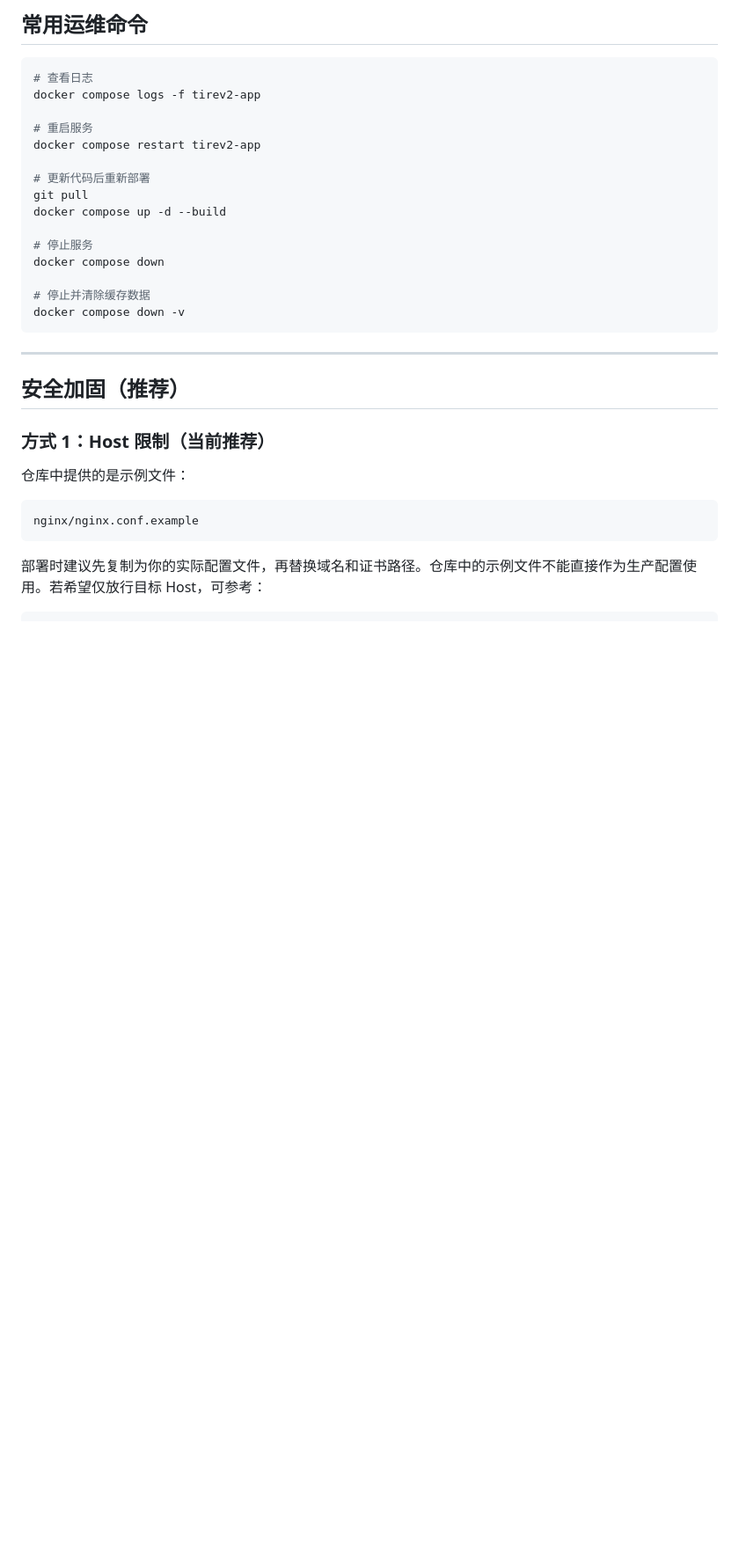
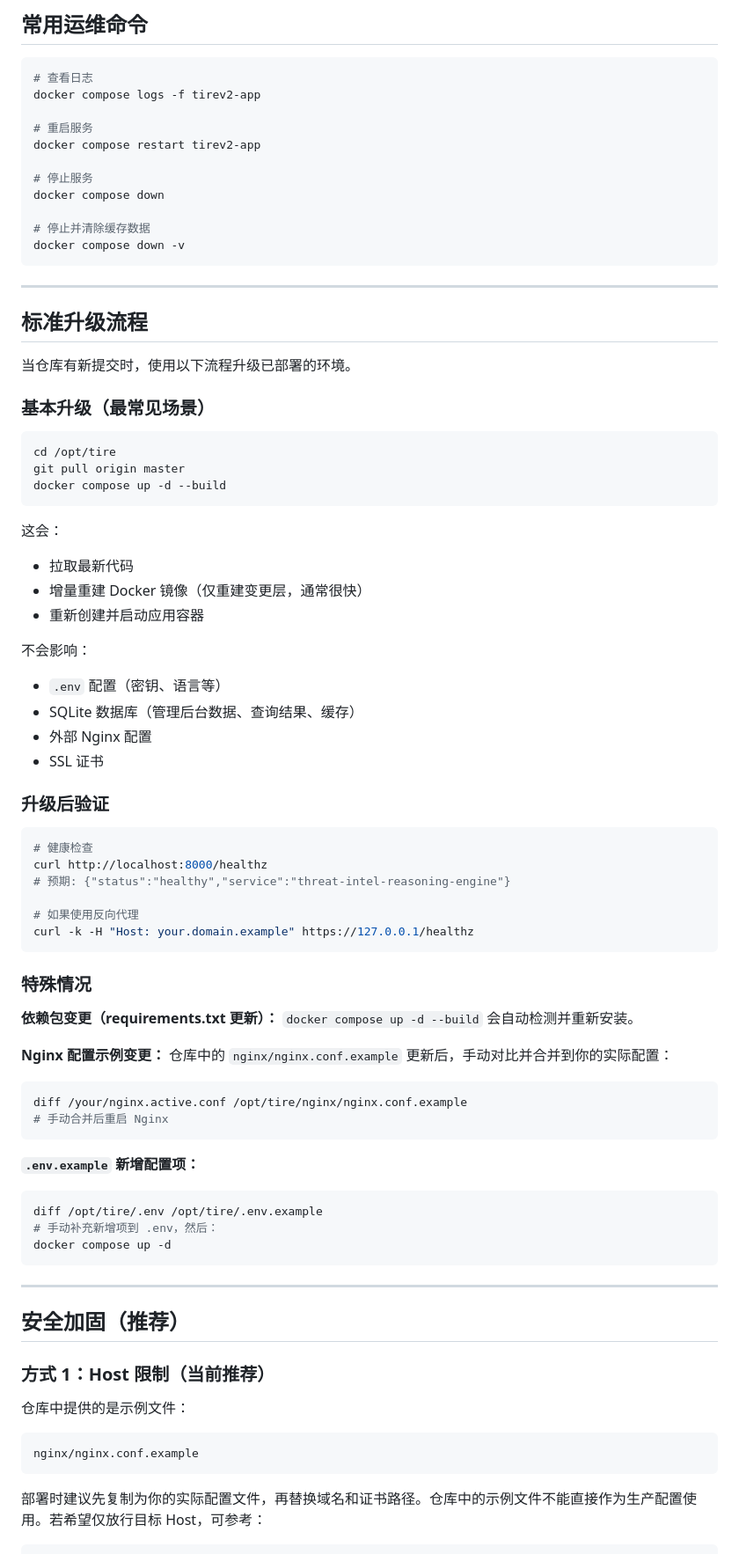
Before and after one commit to kylecui/ipit, a Markdown page: docs/DEPLOY.md, the part around the change. Shown at 88% size. Drawn GitHub-style; blank space fills up the shorter version.

````diff
--- a/docs/DEPLOY.md
+++ b/docs/DEPLOY.md
@@ -277,15 +277,66 @@ docker compose logs -f tirev2-app
 # 重启服务
 docker compose restart tirev2-app
 
-# 更新代码后重新部署
-git pull
-docker compose up -d --build
-
 # 停止服务
 docker compose down
 
 # 停止并清除缓存数据
 docker compose down -v
+```
+
+---
+
+## 标准升级流程
+
+当仓库有新提交时，使用以下流程升级已部署的环境。
+
+### 基本升级（最常见场景）
+
+```bash
+cd /opt/tire
+git pull origin master
+docker compose up -d --build
+```
+
+这会：
+- 拉取最新代码
+- 增量重建 Docker 镜像（仅重建变更层，通常很快）
+- 重新创建并启动应用容器
+
+不会影响：
+- `.env` 配置（密钥、语言等）
+- SQLite 数据库（管理后台数据、查询结果、缓存）
+- 外部 Nginx 配置
+- SSL 证书
+
+### 升级后验证
+
+```bash
+# 健康检查
+curl http://localhost:8000/healthz
+# 预期: {"status":"healthy","service":"threat-intel-reasoning-engine"}
+
+# 如果使用反向代理
+curl -k -H "Host: your.domain.example" https://127.0.0.1/healthz
+```
+
+### 特殊情况
+
+**依赖包变更（requirements.txt 更新）：**
+`docker compose up -d --build` 会自动检测并重新安装。
+
+**Nginx 配置示例变更：**
+仓库中的 `nginx/nginx.conf.example` 更新后，手动对比并合并到你的实际配置：
+```bash
+diff /your/nginx.active.conf /opt/tire/nginx/nginx.conf.example
+# 手动合并后重启 Nginx
+```
+
+**`.env.example` 新增配置项：**
+```bash
+diff /opt/tire/.env /opt/tire/.env.example
+# 手动补充新增项到 .env，然后：
+docker compose up -d
 ```
 
 ---
````
Also changed, not shown: docs/TEST_SERVER_DEPLOY.md (+71 -6 lines).
